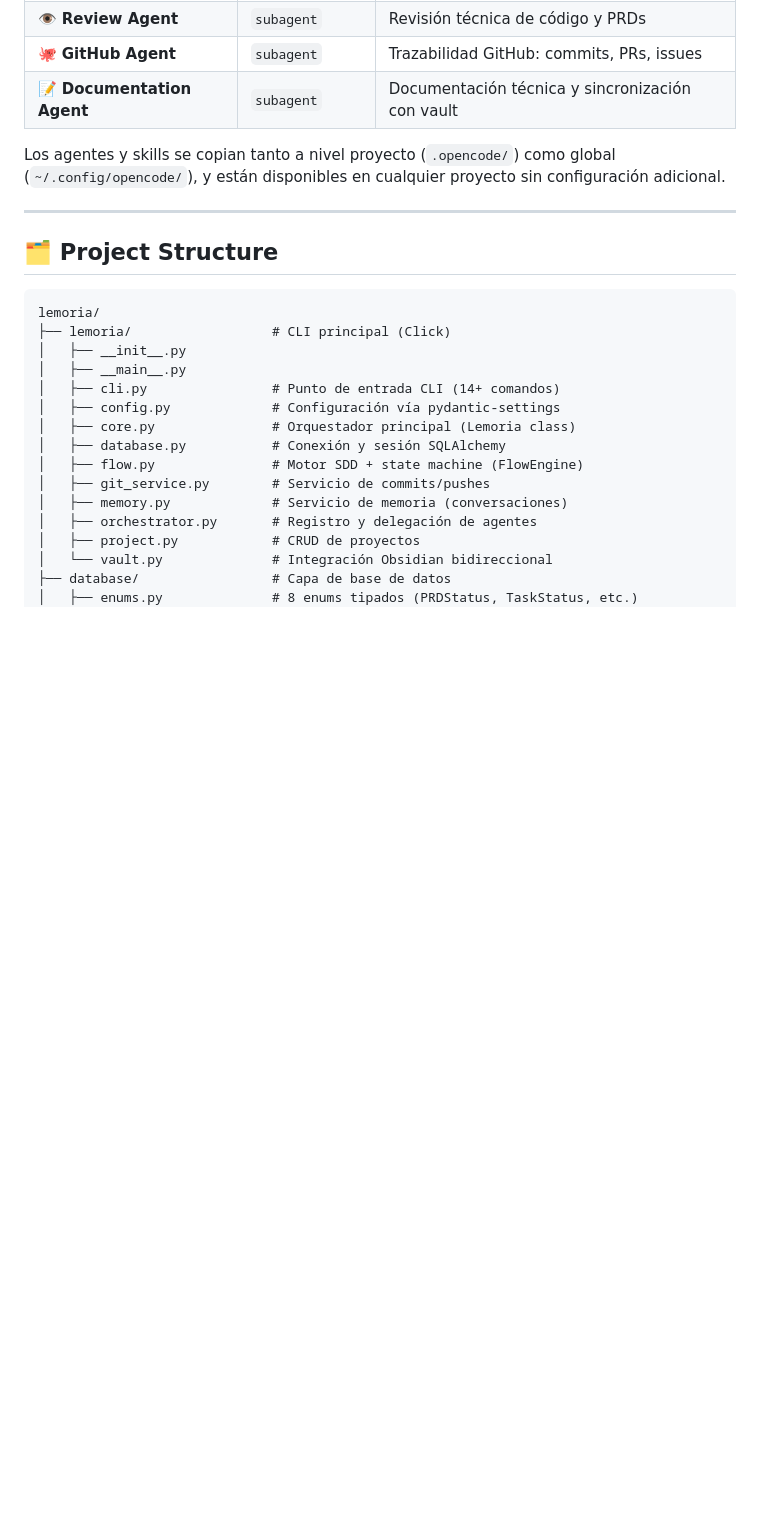
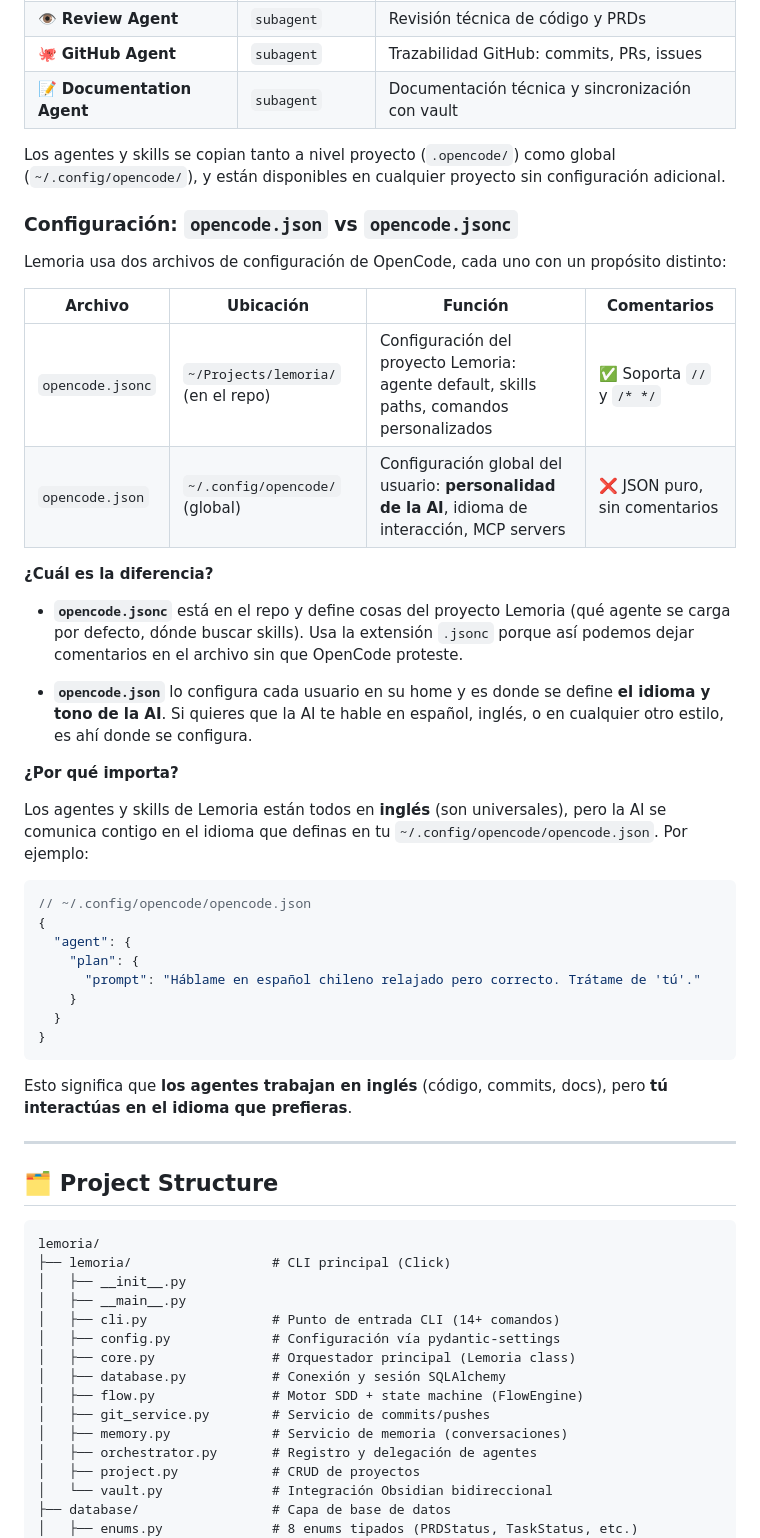
Before and after one commit to devcristianlopez/lemoria, a Markdown page: README.md, the part around the change. Drawn GitHub-style; blank space fills up the shorter version.

Commit message:
docs: document opencode.json vs opencode.jsonc in README [T-303]

````diff
--- a/README.md
+++ b/README.md
@@ -163,6 +163,38 @@ Lemoria incluye **8 agentes** en inglés, sin dependencia de lenguaje/framework.
 
 Los agentes y skills se copian tanto a nivel proyecto (`.opencode/`) como global (`~/.config/opencode/`), y están disponibles en cualquier proyecto sin configuración adicional.
 
+### Configuración: `opencode.json` vs `opencode.jsonc`
+
+Lemoria usa dos archivos de configuración de OpenCode, cada uno con un propósito distinto:
+
+| Archivo | Ubicación | Función | Comentarios |
+|---------|-----------|---------|-------------|
+| `opencode.jsonc` | `~/Projects/lemoria/` (en el repo) | Configuración del proyecto Lemoria: agente default, skills paths, comandos personalizados | ✅ Soporta `//` y `/* */` |
+| `opencode.json` | `~/.config/opencode/` (global) | Configuración global del usuario: **personalidad de la AI**, idioma de interacción, MCP servers | ❌ JSON puro, sin comentarios |
+
+**¿Cuál es la diferencia?**
+
+- **`opencode.jsonc`** está en el repo y define cosas del proyecto Lemoria (qué agente se carga por defecto, dónde buscar skills). Usa la extensión `.jsonc` porque así podemos dejar comentarios en el archivo sin que OpenCode proteste.
+
+- **`opencode.json`** lo configura cada usuario en su home y es donde se define **el idioma y tono de la AI**. Si quieres que la AI te hable en español, inglés, o en cualquier otro estilo, es ahí donde se configura.
+
+**¿Por qué importa?**
+
+Los agentes y skills de Lemoria están todos en **inglés** (son universales), pero la AI se comunica contigo en el idioma que definas en tu `~/.config/opencode/opencode.json`. Por ejemplo:
+
+```json
+// ~/.config/opencode/opencode.json
+{
+  "agent": {
+    "plan": {
+      "prompt": "Háblame en español chileno relajado pero correcto. Trátame de 'tú'."
+    }
+  }
+}
+```
+
+Esto significa que **los agentes trabajan en inglés** (código, commits, docs), pero **tú interactúas en el idioma que prefieras**.
+
 ---
 
 ## 🗂️ Project Structure
````
